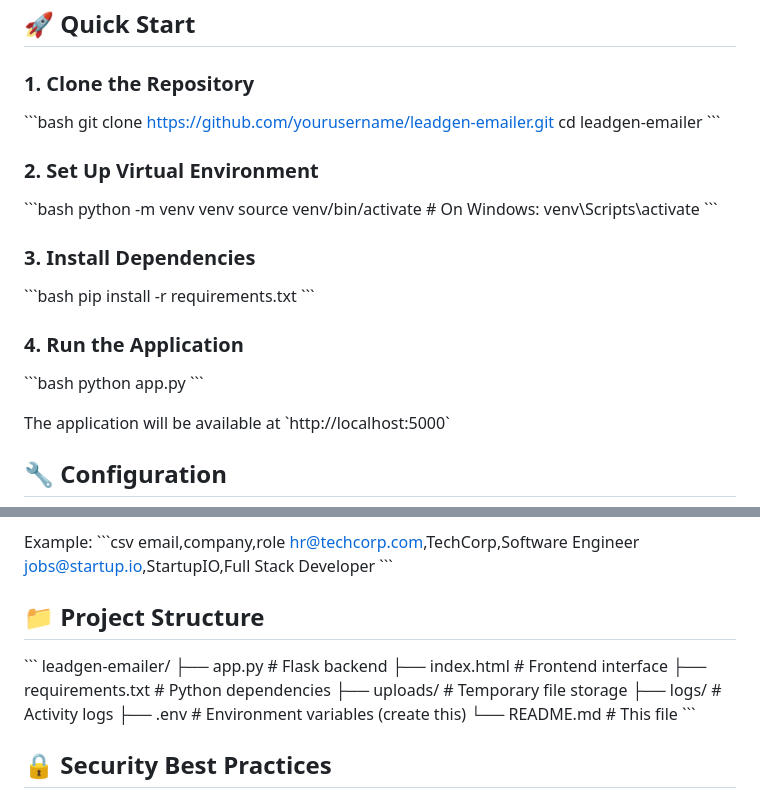
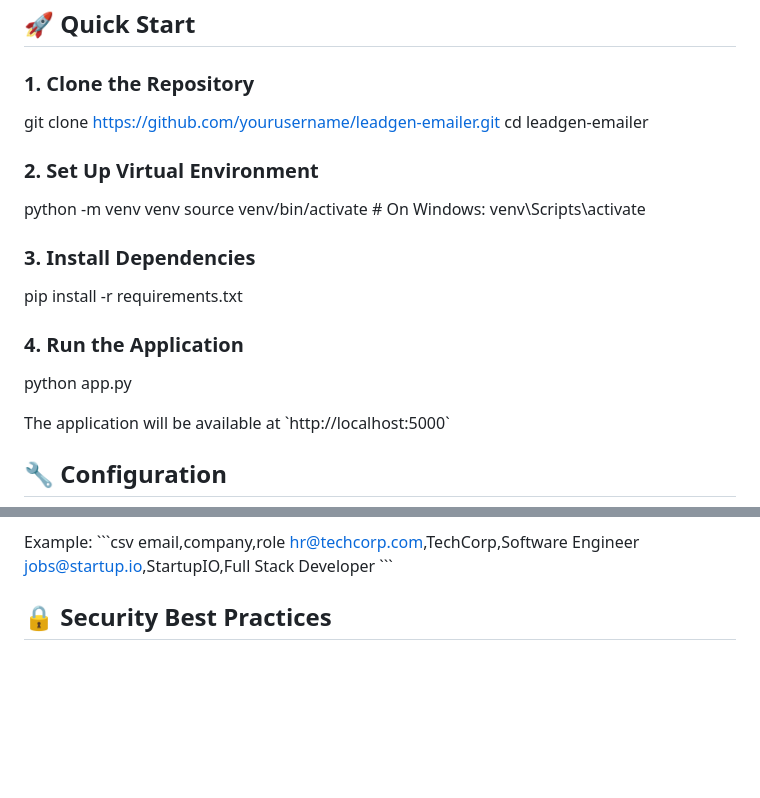
Before and after one commit to monsterzero026/lead-gen-auto-apply, a Markdown page: README.md, 2 parts joined by grey strips. Drawn GitHub-style; blank space fills up the shorter version.

```diff
--- a/README.md
+++ b/README.md
@@ -33,29 +33,29 @@ An automated email campaign tool that generates personalized emails using AI and
 
 ### 1. Clone the Repository
 
-\`\`\`bash
+
 git clone https://github.com/yourusername/leadgen-emailer.git
 cd leadgen-emailer
-\`\`\`
+
 
 ### 2. Set Up Virtual Environment
 
-\`\`\`bash
+
 python -m venv venv
 source venv/bin/activate  # On Windows: venv\\Scripts\\activate
-\`\`\`
+
 
 ### 3. Install Dependencies
 
-\`\`\`bash
+
 pip install -r requirements.txt
-\`\`\`
+
 
 ### 4. Run the Application
 
-\`\`\`bash
+
 python app.py
-\`\`\`
+
 
 The application will be available at \`http://localhost:5000\`
 
@@ -88,18 +88,6 @@ hr@techcorp.com,TechCorp,Software Engineer
 jobs@startup.io,StartupIO,Full Stack Developer
 \`\`\`
 
-## 📁 Project Structure
-
-\`\`\`
-leadgen-emailer/
-├── app.py              # Flask backend
-├── index.html          # Frontend interface
-├── requirements.txt    # Python dependencies
-├── uploads/           # Temporary file storage
-├── logs/              # Activity logs
-├── .env               # Environment variables (create this)
-└── README.md          # This file
-\`\`\`
 
 ## 🔒 Security Best Practices
 
```
